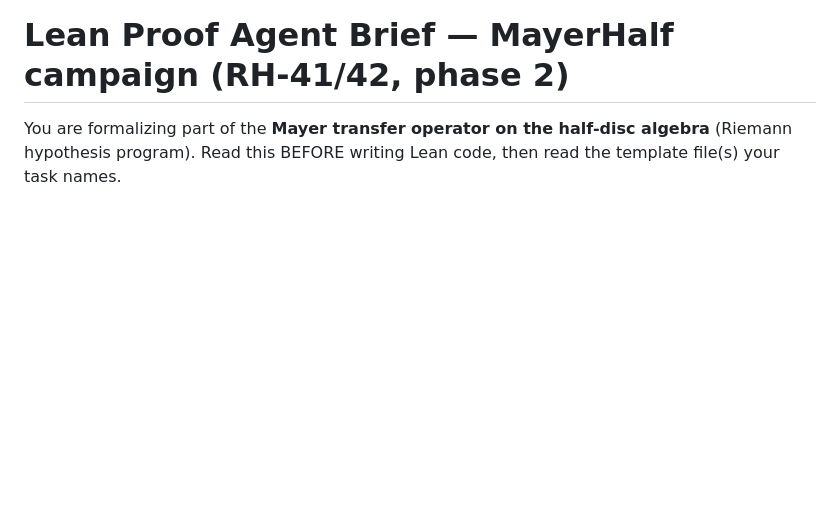
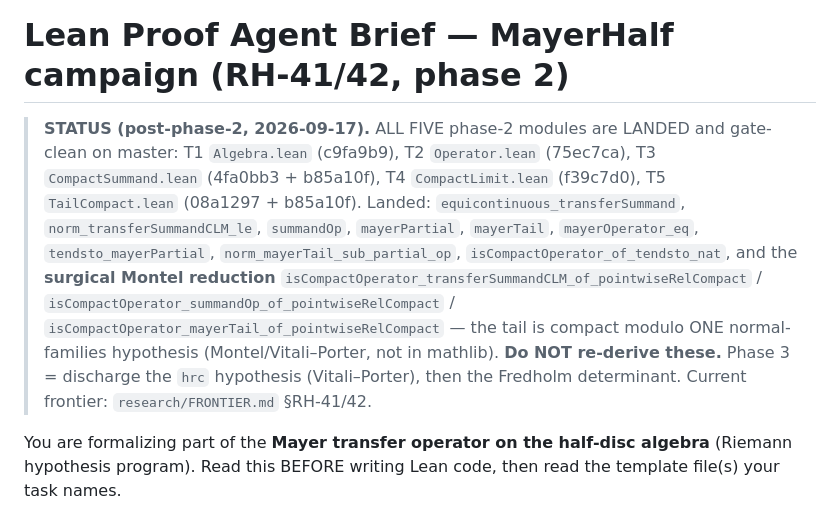
Before and after one commit to tobias-weiss-ai-xr/riemann, a Markdown page: lean/MAYER_HALF_BRIEF.md, the part around the change. Drawn GitHub-style; blank space fills up the shorter version.

Commit message:
docs(brief): post-phase-2 status header — all five modules landed, do-not-rederive list, phase-3 pointer

```diff
--- a/lean/MAYER_HALF_BRIEF.md
+++ b/lean/MAYER_HALF_BRIEF.md
@@ -1,4 +1,20 @@
 # Lean Proof Agent Brief — MayerHalf campaign (RH-41/42, phase 2)
+
+> **STATUS (post-phase-2, 2026-09-17).** ALL FIVE phase-2 modules are LANDED
+> and gate-clean on master: T1 `Algebra.lean` (c9fa9b9), T2 `Operator.lean`
+> (75ec7ca), T3 `CompactSummand.lean` (4fa0bb3 + b85a10f), T4
+> `CompactLimit.lean` (f39c7d0), T5 `TailCompact.lean` (08a1297 + b85a10f).
+> Landed: `equicontinuous_transferSummand`, `norm_transferSummandCLM_le`,
+> `summandOp`, `mayerPartial`, `mayerTail`, `mayerOperator_eq`,
+> `tendsto_mayerPartial`, `norm_mayerTail_sub_partial_op`,
+> `isCompactOperator_of_tendsto_nat`, and the **surgical Montel reduction**
+> `isCompactOperator_transferSummandCLM_of_pointwiseRelCompact` /
+> `isCompactOperator_summandOp_of_pointwiseRelCompact` /
+> `isCompactOperator_mayerTail_of_pointwiseRelCompact` — the tail is compact
+> modulo ONE normal-families hypothesis (Montel/Vitali–Porter, not in
+> mathlib).  **Do NOT re-derive these.**  Phase 3 = discharge the `hrc`
+> hypothesis (Vitali–Porter), then the Fredholm determinant.  Current
+> frontier: `research/FRONTIER.md` §RH-41/42.
 
 You are formalizing part of the **Mayer transfer operator on the half-disc
 algebra** (Riemann hypothesis program). Read this BEFORE writing Lean code,
```
